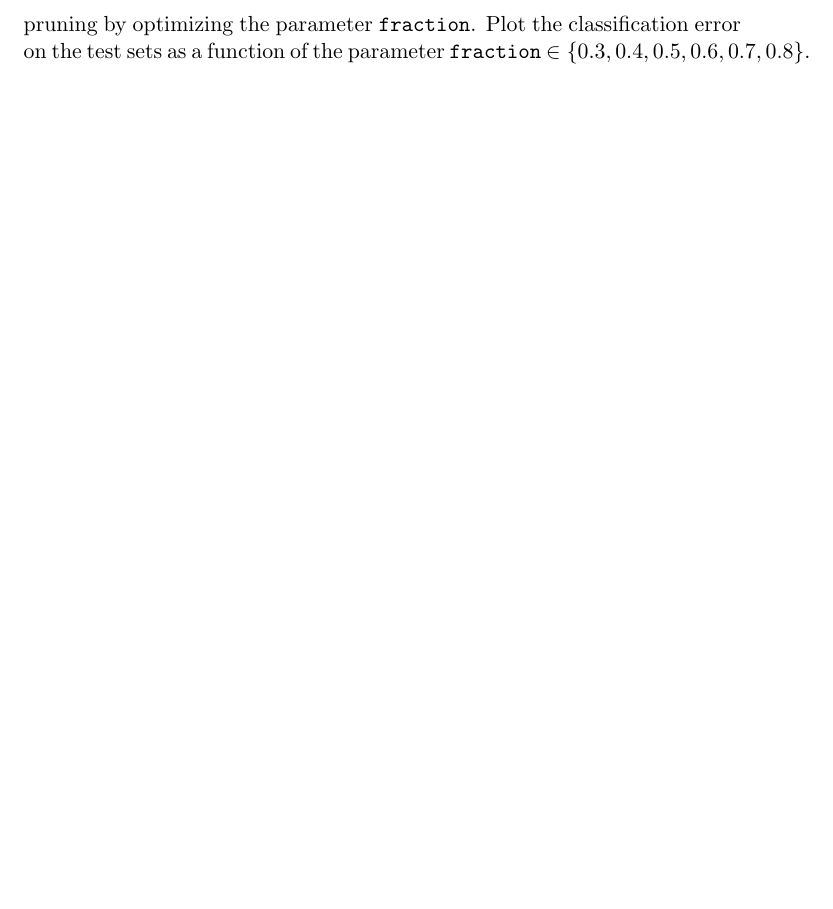
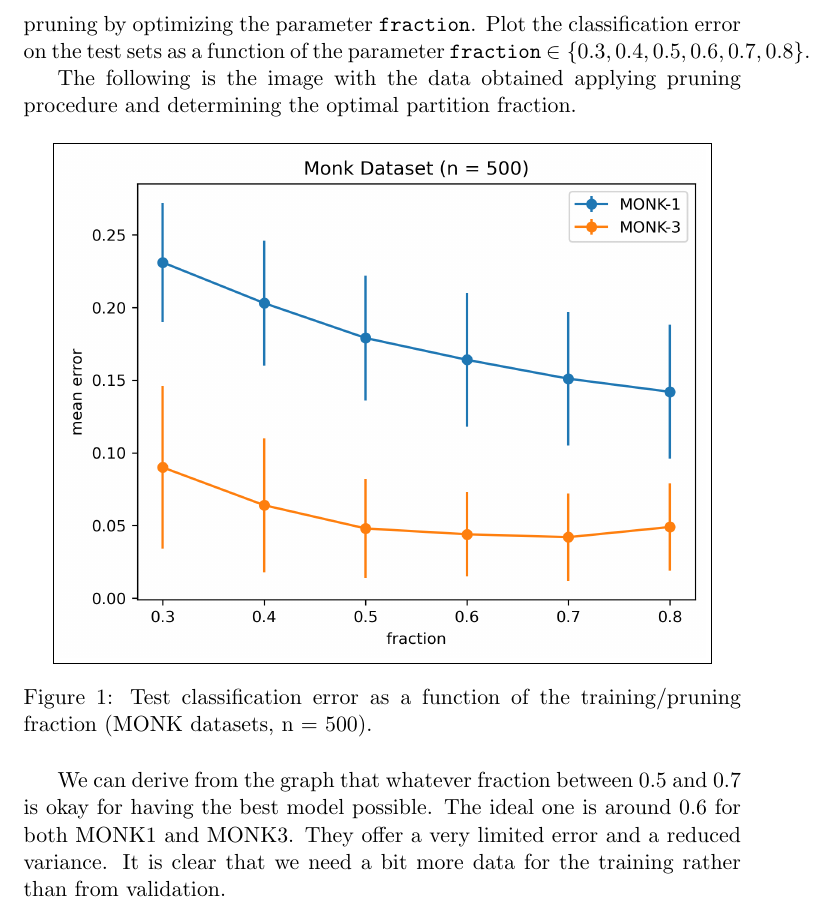
Before and after one commit to riccardo-fragale/DD2421-FDD3431-VT26-Machine-Learning-MLVT26-, a LaTeX document (dectrees/report/Lab1-Report.tex): part of page 5 of 5, cut so that both start at the same text, the shorter picture padded with empty space. Compiled offline with pdfLaTeX.

Commit message:
assignment 7 finished; lab1 almost done

```diff
--- a/dectrees/report/Lab1-Report.tex
+++ b/dectrees/report/Lab1-Report.tex
@@ -200,6 +200,23 @@ by optimizing the parameter \texttt{fraction}.  Plot the
 classification error on the test sets as a function of the parameter
 \texttt{fraction} $\in \{0.3,0.4,0.5,0.6,0.7,0.8\}$.
 
+The following is the image with the data obtained applying pruning procedure
+and determining the optimal partition fraction.
+
+\begin{figure}[H]
+  \centering
+  \fbox{\includegraphics[width=0.9\textwidth]{../python/ass7lab1.png}}
+  \caption{Test classification error as a function of the training/pruning fraction (MONK datasets, n = 500).}
+  \label{fig:ass7lab1}
+\end{figure}
+
+We can derive from the graph that whatever fraction between 0.5 and 0.7 is okay for having the best model possible.
+The ideal one is around 0.6 for both MONK1 and MONK3.
+They offer a very limited error and a reduced variance. It is clear that we need a bit more data for the training rather than
+from validation.
+
+
+
 
 
 \end{document}
```
Also changed, not shown: dectrees/python/ass7lab1.png (added), dectrees/report/Lab1-Report.pdf, 6 other files.
